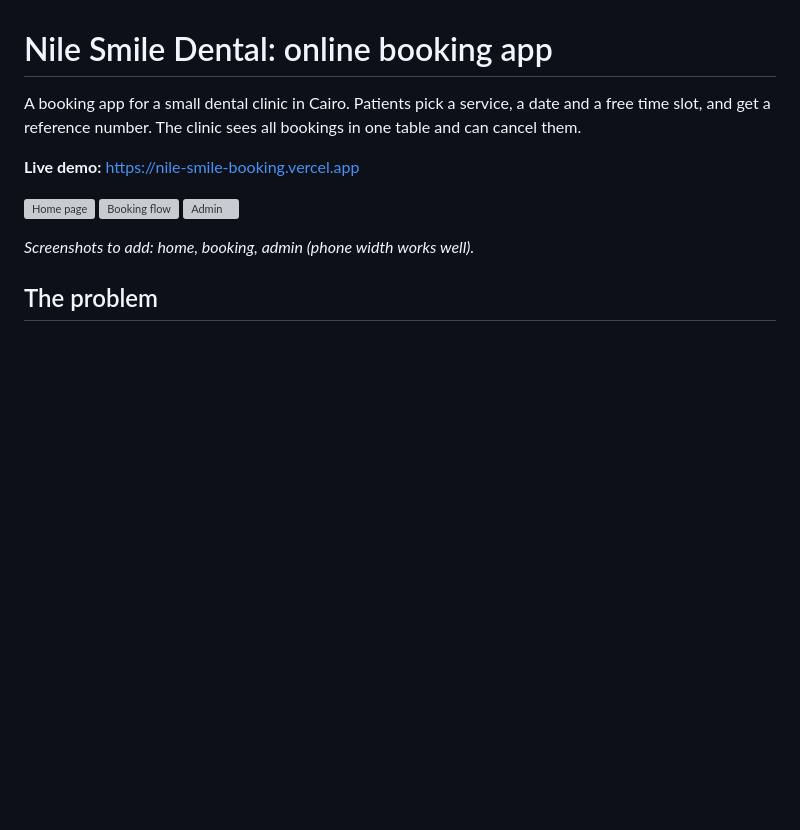
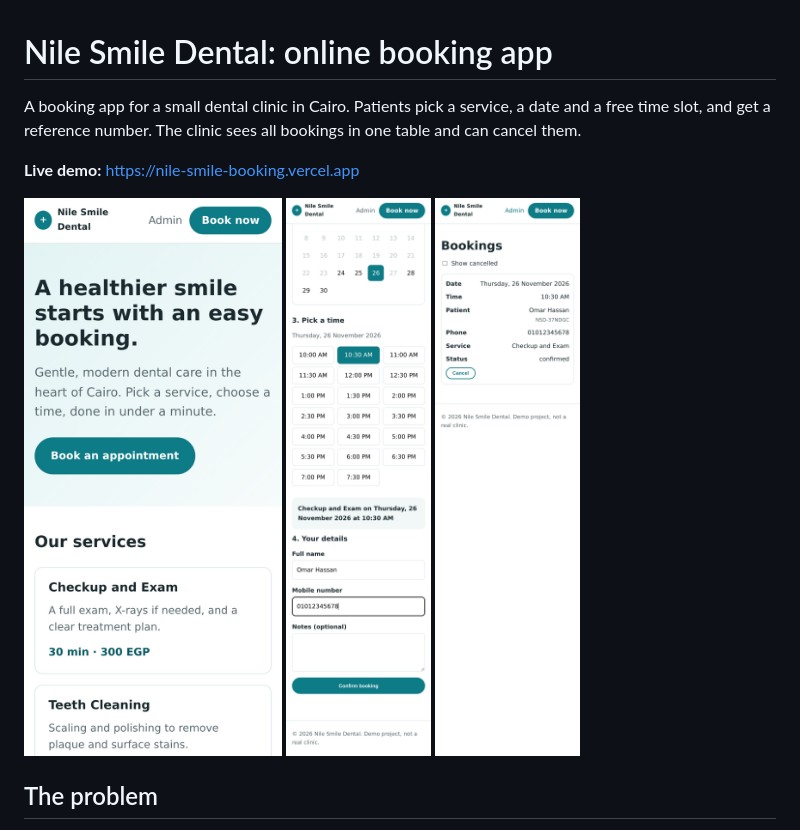
Before and after one commit to abdoshawky1/nile-smile-booking, a Markdown page: README.md, the part around the change. Drawn GitHub-style; pictures changed too: docs/admin.png (added), docs/booking.png (added), docs/home.png (added); blank space fills up the shorter version; grey boxes are pictures that could not be loaded.

Commit message:
README: add phone-width screenshots (home, booking, admin)

```diff
--- a/README.md
+++ b/README.md
@@ -7,8 +7,6 @@ A booking app for a small dental clinic in Cairo. Patients pick a service, a dat
 ![Home page](docs/home.png)
 ![Booking flow](docs/booking.png)
 ![Admin](docs/admin.png)
-
-_Screenshots to add: home, booking, admin (phone width works well)._
 
 ## The problem
 
```
